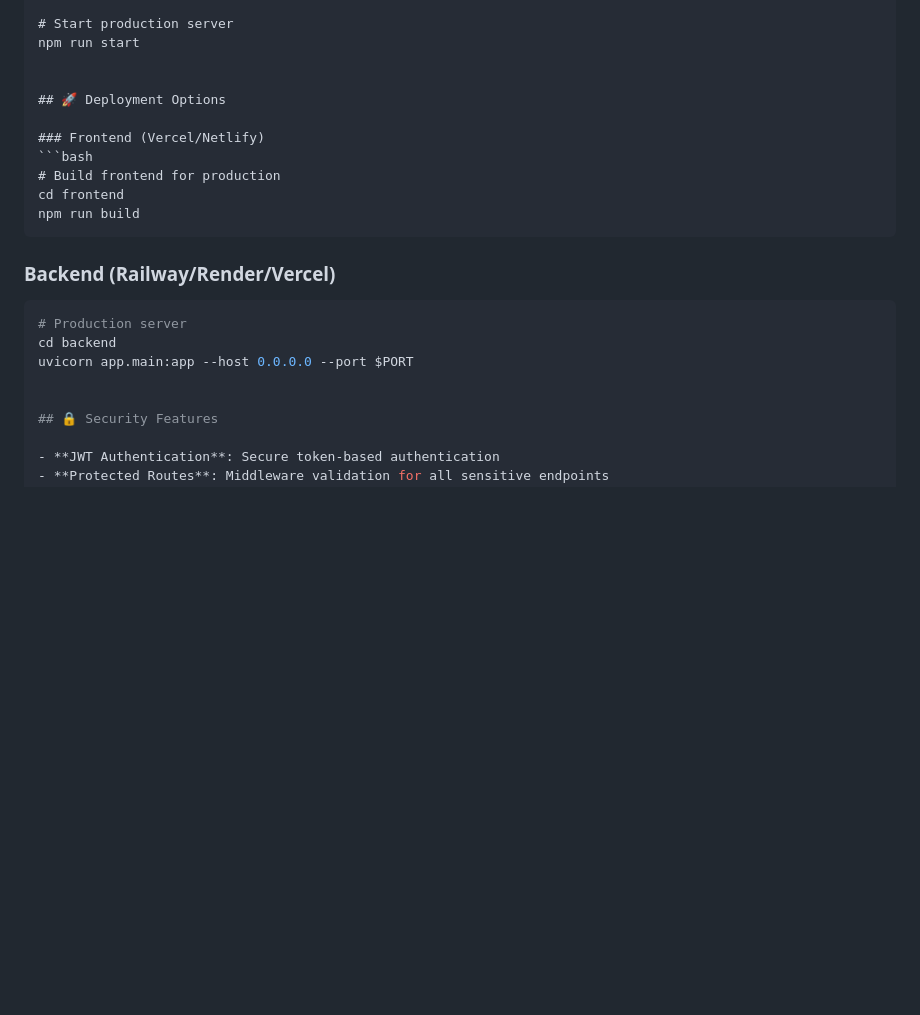
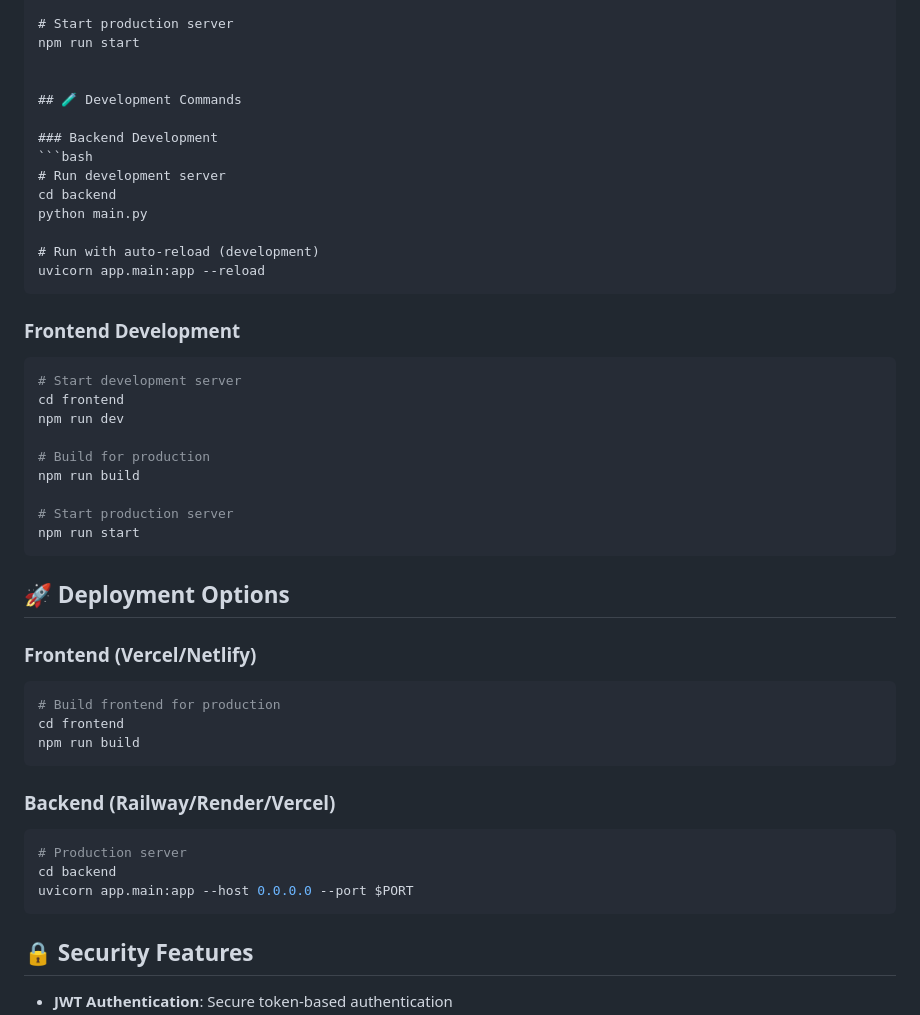
Before and after one commit to Ersahu/AI-Counsellor, a Markdown page: README.md, the part around the change. Drawn GitHub-style; blank space fills up the shorter version.

````diff
--- a/README.md
+++ b/README.md
@@ -211,6 +211,31 @@ npm run build
 npm run start
 
 
+## 🧪 Development Commands
+
+### Backend Development
+```bash
+# Run development server
+cd backend
+python main.py
+
+# Run with auto-reload (development)
+uvicorn app.main:app --reload
+```
+
+### Frontend Development
+```bash
+# Start development server
+cd frontend
+npm run dev
+
+# Build for production
+npm run build
+
+# Start production server
+npm run start
+```
+
 ## 🚀 Deployment Options
 
 ### Frontend (Vercel/Netlify)
@@ -225,7 +250,7 @@ npm run build
 # Production server
 cd backend
 uvicorn app.main:app --host 0.0.0.0 --port $PORT
-
+```
 
 ## 🔒 Security Features
 
````
